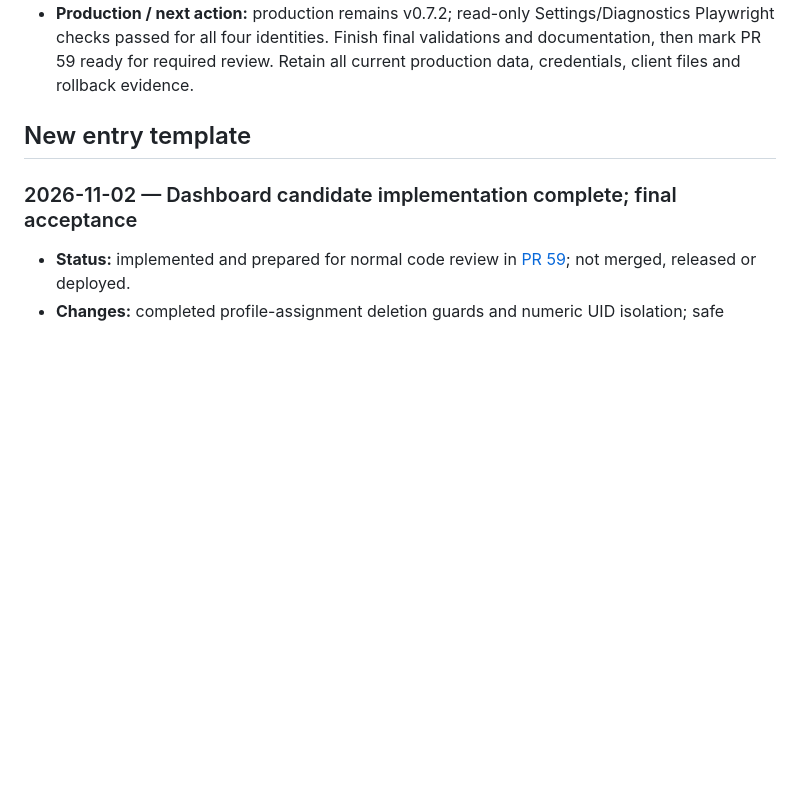
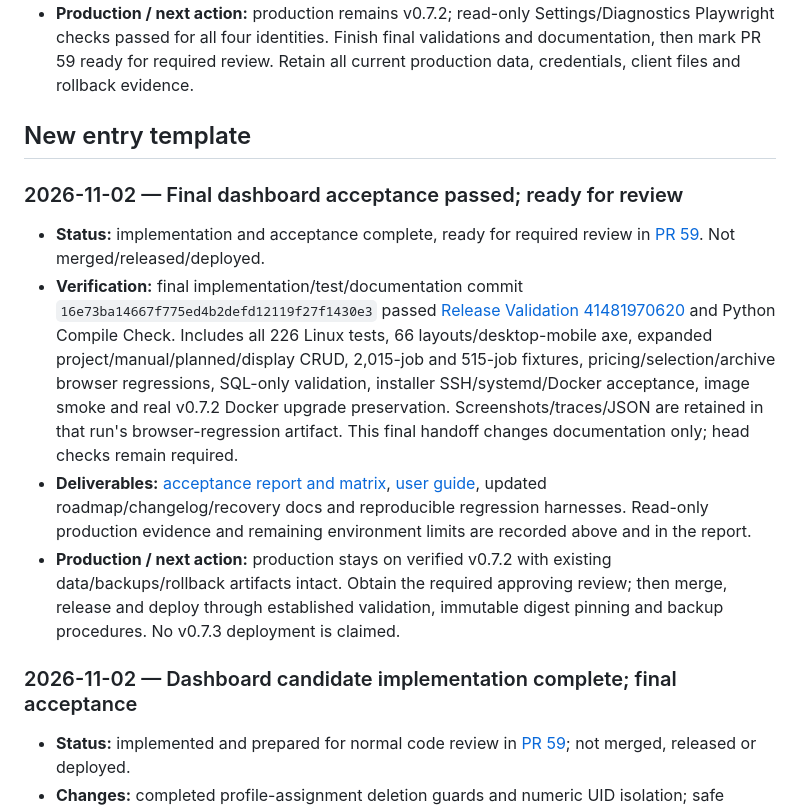
Before and after one commit to khisanthax/klipper-cost-dashboard, a Markdown page: LOGBOOK.md, the part around the change. Rendered like a GitHub page; blank space fills up the shorter version.

Commit message:
Record passing final dashboard acceptance evidence

```diff
--- a/LOGBOOK.md
+++ b/LOGBOOK.md
@@ -59,6 +59,13 @@ Never include credentials, API keys, personal data, private backup contents, or
 
 ## New entry template
 
+### 2026-11-02 — Final dashboard acceptance passed; ready for review
+
+- **Status:** implementation and acceptance complete, ready for required review in [PR 59](https://github.com/khisanthax/klipper-cost-dashboard/pull/59). Not merged/released/deployed.
+- **Verification:** final implementation/test/documentation commit `16e73ba14667f775ed4b2defd12119f27f1430e3` passed [Release Validation 41481970620](https://github.com/khisanthax/klipper-cost-dashboard/actions/runs/41481970620) and Python Compile Check. Includes all 226 Linux tests, 66 layouts/desktop-mobile axe, expanded project/manual/planned/display CRUD, 2,015-job and 515-job fixtures, pricing/selection/archive browser regressions, SQL-only validation, installer SSH/systemd/Docker acceptance, image smoke and real v0.7.2 Docker upgrade preservation. Screenshots/traces/JSON are retained in that run's browser-regression artifact. This final handoff changes documentation only; head checks remain required.
+- **Deliverables:** [acceptance report and matrix](docs/dashboard-audit-v0.7.3.md), [user guide](docs/dashboard-usage.md), updated roadmap/changelog/recovery docs and reproducible regression harnesses. Read-only production evidence and remaining environment limits are recorded above and in the report.
+- **Production / next action:** production stays on verified v0.7.2 with existing data/backups/rollback artifacts intact. Obtain the required approving review; then merge, release and deploy through established validation, immutable digest pinning and backup procedures. No v0.7.3 deployment is claimed.
+
 ### 2026-11-02 — Dashboard candidate implementation complete; final acceptance
 
 - **Status:** implemented and prepared for normal code review in [PR 59](https://github.com/khisanthax/klipper-cost-dashboard/pull/59); not merged, released or deployed.
```
Also changed, not shown: docs/dashboard-audit-v0.7.3.md (+1 -1 lines).
